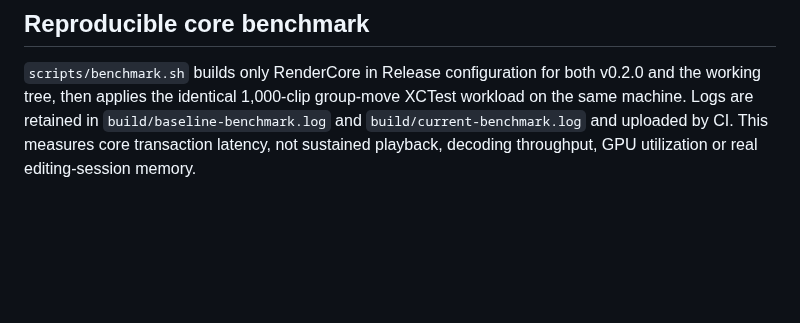
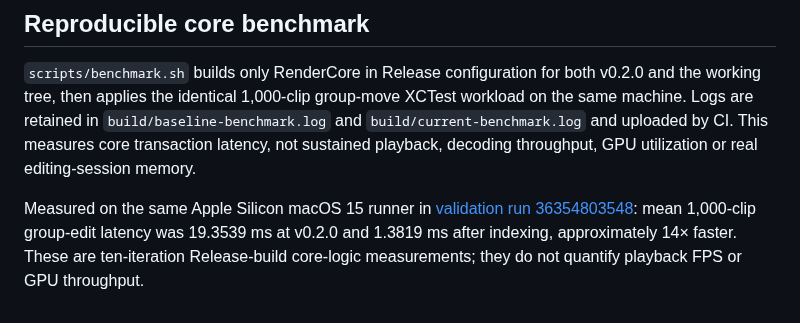
Before and after one commit to Ninnja10563/Render, a Markdown page: docs/DEVELOPMENT.md, the part around the change. GitHub-like rendering; blank space fills up the shorter version.

```diff
--- a/docs/DEVELOPMENT.md
+++ b/docs/DEVELOPMENT.md
@@ -40,3 +40,5 @@ The future milestone numbers above describe feature order only; actual versions
 ## Reproducible core benchmark
 
 `scripts/benchmark.sh` builds only RenderCore in Release configuration for both v0.2.0 and the working tree, then applies the identical 1,000-clip group-move XCTest workload on the same machine. Logs are retained in `build/baseline-benchmark.log` and `build/current-benchmark.log` and uploaded by CI. This measures core transaction latency, not sustained playback, decoding throughput, GPU utilization or real editing-session memory.
+
+Measured on the same Apple Silicon macOS 15 runner in [validation run 36354803548](https://github.com/Ninnja10563/Render/actions/runs/36354803548): mean 1,000-clip group-edit latency was 19.3539 ms at v0.2.0 and 1.3819 ms after indexing, approximately 14× faster. These are ten-iteration Release-build core-logic measurements; they do not quantify playback FPS or GPU throughput.
```
Also changed, not shown: README.md (+2 -0 lines), docs/releases/0.3.0.md (+2 -0 lines), docs/assets/workspace.png (added), 2 other files.
